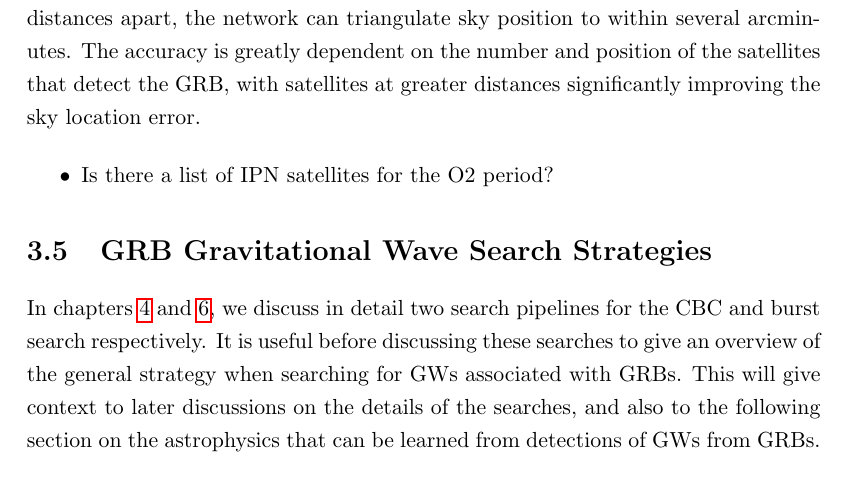
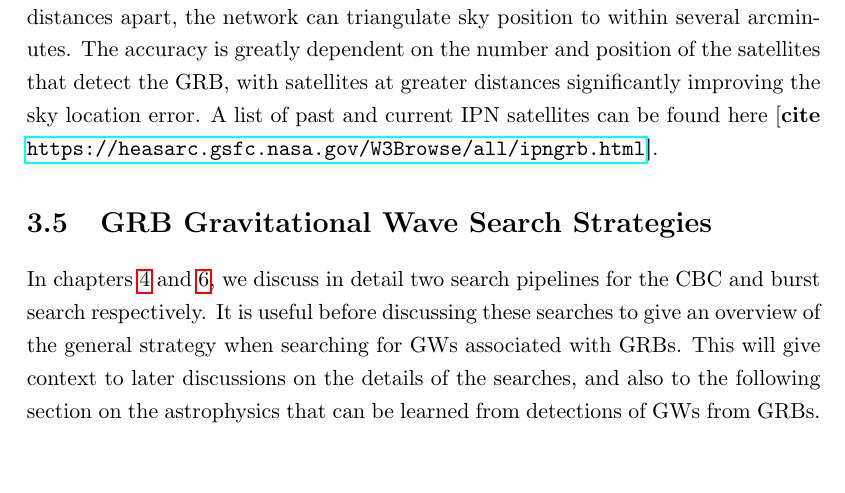
Before and after one commit to idorrington92/thesis, a LaTeX thesis (cuthesis.tex): part of page 47 of 93, cut so that both start at the same text, the shorter picture padded with empty space. Compiled offline with pdfLaTeX.

Commit message:
Added list of ipn satellites

```diff
--- a/cuthesis.tex
+++ b/cuthesis.tex
@@ -622,11 +622,7 @@ The Swift satellite is named for its ability to autonomously repoint itself towa
 The Fermi Satellite [\textbf{cite \url{https://www.nasa.gov/content/fermi/overview}}] has two instruments: The first is the \textit{Large Area Telescope} (LAT), and the second is the \textit{Gamma-ray Burst Monitor} (GBM). The LAT is sensitive to higher energy photons (in the range 30 MeV-300 GeV), has sky coverage of  2 steradians, and can localise to within 1 arcminute of accuracy. The GBM is sensitive to lower energy photons (in the range 8keV-30MeV), is sensitive to a greater sky area that LAT (9.5 steradians), but cannot localise as well LAT (typically 10s or 100s of square degrees).
 
 \subsection{The InterPlanetary Network}
-The interplanetary network (IPN) [\textbf{cite something}] is a network of GRB detectors on spacecraft that are in low Earth orbit, eccentric Earth orbit, traveling to other planets, or orbiting other planets already. None of the spacecraft in the IPN are dedicated GRB detectors; they are individually unable to determine the sky position of a GRB and are not as sensitive as dedicated GRB detectors. But the network as a whole acts as an all-time all-sky GRB monitor. And as the spacecraft are great distances apart, the network can triangulate sky position to within several arcminutes. The accuracy is greatly dependent on the number and position of the satellites that detect the GRB, with satellites at greater distances significantly improving the sky location error.
-
-\begin{itemize}
-\item Is there a list of IPN satellites for the O2 period?
-\end{itemize}
+The interplanetary network (IPN) [\textbf{cite something}] is a network of GRB detectors on spacecraft that are in low Earth orbit, eccentric Earth orbit, traveling to other planets, or orbiting other planets already. None of the spacecraft in the IPN are dedicated GRB detectors; they are individually unable to determine the sky position of a GRB and are not as sensitive as dedicated GRB detectors. But the network as a whole acts as an all-time all-sky GRB monitor. And as the spacecraft are great distances apart, the network can triangulate sky position to within several arcminutes. The accuracy is greatly dependent on the number and position of the satellites that detect the GRB, with satellites at greater distances significantly improving the sky location error. A list of past and current IPN satellites can be found here [\textbf{cite \url{https://heasarc.gsfc.nasa.gov/W3Browse/all/ipngrb.html}]}.
 
 \section{GRB Gravitational Wave Search Strategies}
 In chapters \ref{chap: CBC} and \ref{chap: mva}, we discuss in detail two search pipelines for the CBC and burst search respectively. It is useful before discussing these searches to give an overview of the general strategy when searching for GWs associated with GRBs. This will give context to later discussions on the details of the searches, and also to the following section on the astrophysics that can be learned from detections of GWs from GRBs.
```
Also changed, not shown: 4 other files.
